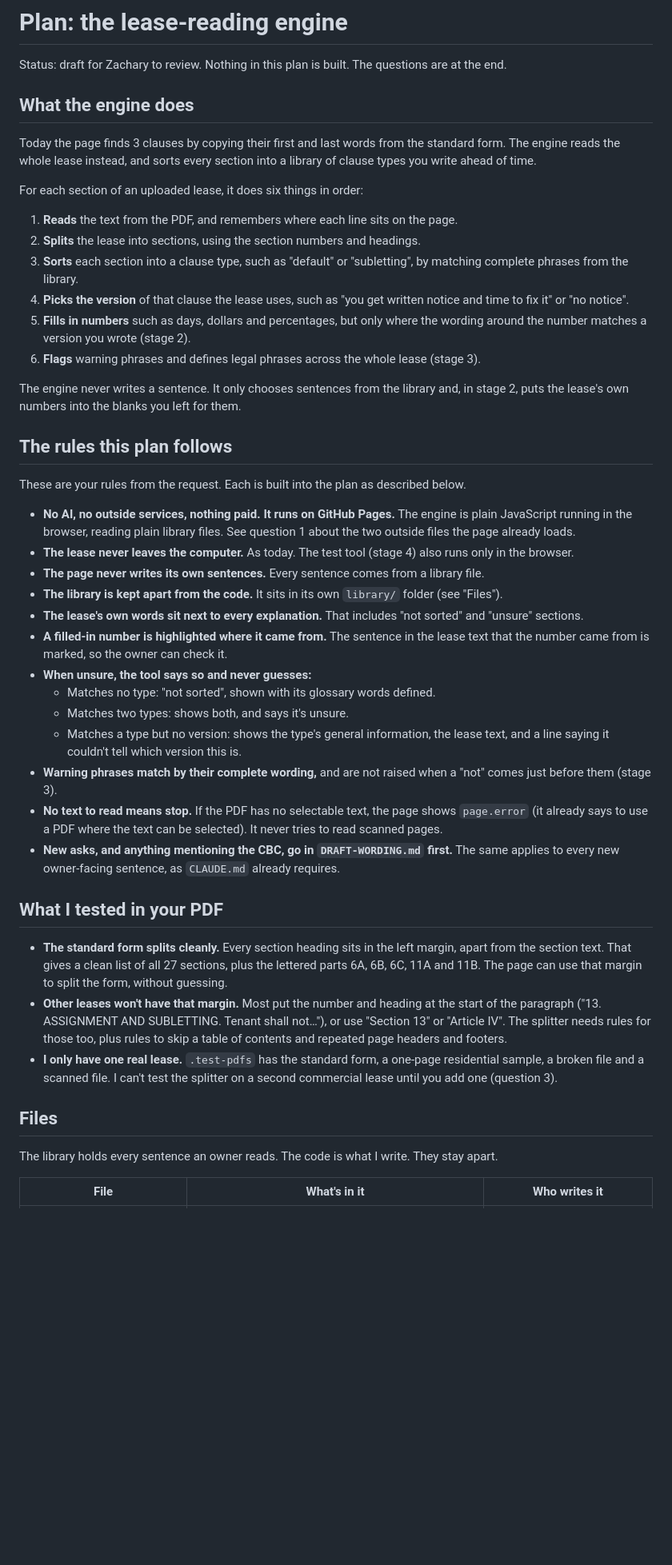
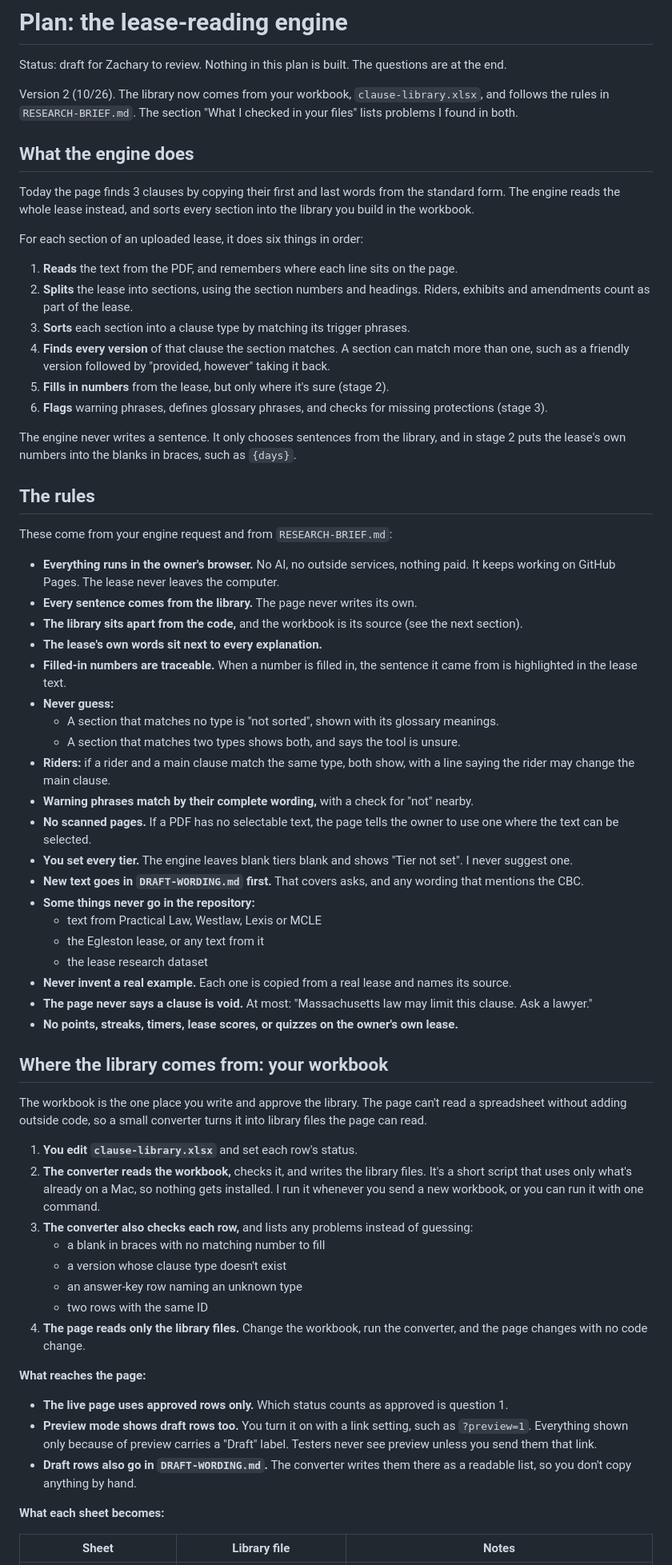
Before and after one commit to zacharybhattacharjee/lease-reader, a Markdown page: ENGINE-PLAN.md, the part around one of its changes. Shown at 80% size. Rendered like a GitHub page; blank space fills up the shorter version.

Commit message:
Engine plan: use the workbook as the library source
Co-Authored-By: Claude Opus 5.5 <noreply@anthropic.com>

```diff
--- a/ENGINE-PLAN.md
+++ b/ENGINE-PLAN.md
@@ -2,48 +2,68 @@
 
 Status: draft for Zachary to review. Nothing in this plan is built. The questions are at the end.
 
+Version 2 (10/26). The library now comes from your workbook, `clause-library.xlsx`, and follows the rules in `RESEARCH-BRIEF.md`. The section "What I checked in your files" lists problems I found in both.
+
 ## What the engine does
 
-Today the page finds 3 clauses by copying their first and last words from the standard form. The engine reads the whole lease instead, and sorts every section into a library of clause types you write ahead of time.
+Today the page finds 3 clauses by copying their first and last words from the standard form. The engine reads the whole lease instead, and sorts every section into the library you build in the workbook.
 
 For each section of an uploaded lease, it does six things in order:
 
 1. **Reads** the text from the PDF, and remembers where each line sits on the page.
-2. **Splits** the lease into sections, using the section numbers and headings.
-3. **Sorts** each section into a clause type, such as "default" or "subletting", by matching complete phrases from the library.
-4. **Picks the version** of that clause the lease uses, such as "you get written notice and time to fix it" or "no notice".
-5. **Fills in numbers** such as days, dollars and percentages, but only where the wording around the number matches a version you wrote (stage 2).
-6. **Flags** warning phrases and defines legal phrases across the whole lease (stage 3).
+2. **Splits** the lease into sections, using the section numbers and headings. Riders, exhibits and amendments count as part of the lease.
+3. **Sorts** each section into a clause type by matching its trigger phrases.
+4. **Finds every version** of that clause the section matches. A section can match more than one, such as a friendly version followed by "provided, however" taking it back.
+5. **Fills in numbers** from the lease, but only where it's sure (stage 2).
+6. **Flags** warning phrases, defines glossary phrases, and checks for missing protections (stage 3).
 
-The engine never writes a sentence. It only chooses sentences from the library and, in stage 2, puts the lease's own numbers into the blanks you left for them.
+The engine never writes a sentence. It only chooses sentences from the library, and in stage 2 puts the lease's own numbers into the blanks in braces, such as `{days}`.
 
-## The rules this plan follows
+## The rules
 
-These are your rules from the request. Each is built into the plan as described below.
+These come from your engine request and from `RESEARCH-BRIEF.md`:
 
-- **No AI, no outside services, nothing paid. It runs on GitHub Pages.** The engine is plain JavaScript running in the browser, reading plain library files. See question 1 about the two outside files the page already loads.
-- **The lease never leaves the computer.** As today. The test tool (stage 4) also runs only in the browser.
-- **The page never writes its own sentences.** Every sentence comes from a library file.
-- **The library is kept apart from the code.** It sits in its own `library/` folder (see "Files").
-- **The lease's own words sit next to every explanation.** That includes "not sorted" and "unsure" sections.
-- **A filled-in number is highlighted where it came from.** The sentence in the lease text that the number came from is marked, so the owner can check it.
-- **When unsure, the tool says so and never guesses:**
-  - Matches no type: "not sorted", shown with its glossary words defined.
-  - Matches two types: shows both, and says it's unsure.
-  - Matches a type but no version: shows the type's general information, the lease text, and a line saying it couldn't tell which version this is.
-- **Warning phrases match by their complete wording,** and are not raised when a "not" comes just before them (stage 3).
-- **No text to read means stop.** If the PDF has no selectable text, the page shows `page.error` (it already says to use a PDF where the text can be selected). It never tries to read scanned pages.
-- **New asks, and anything mentioning the CBC, go in `DRAFT-WORDING.md` first.** The same applies to every new owner-facing sentence, as `CLAUDE.md` already requires.
+- **Everything runs in the owner's browser.** No AI, no outside services, nothing paid. It keeps working on GitHub Pages. The lease never leaves the computer.
+- **Every sentence comes from the library.** The page never writes its own.
+- **The library sits apart from the code,** and the workbook is its source (see the next section).
+- **The lease's own words sit next to every explanation.**
+- **Filled-in numbers are traceable.** When a number is filled in, the sentence it came from is highlighted in the lease text.
+- **Never guess:**
+  - A section that matches no type is "not sorted", shown with its glossary meanings.
+  - A section that matches two types shows both, and says the tool is unsure.
+- **Riders:** if a rider and a main clause match the same type, both show, with a line saying the rider may change the main clause.
+- **Warning phrases match by their complete wording,** with a check for "not" nearby.
+- **No scanned pages.** If a PDF has no selectable text, the page tells the owner to use one where the text can be selected.
+- **You set every tier.** The engine leaves blank tiers blank and shows "Tier not set". I never suggest one.
+- **New text goes in `DRAFT-WORDING.md` first.** That covers asks, and any wording that mentions the CBC.
+- **Some things never go in the repository:**
+  - text from Practical Law, Westlaw, Lexis or MCLE
+  - the Egleston lease, or any text from it
+  - the lease research dataset
+- **Never invent a real example.** Each one is copied from a real lease and names its source.
+- **The page never says a clause is void.** At most: "Massachusetts law may limit this clause. Ask a lawyer."
+- **No points, streaks, timers, lease scores, or quizzes on the owner's own lease.**
 
-## What I tested in your PDF
+## Where the library comes from: your workbook
 
-- **The standard form splits cleanly.** Every section heading sits in the left margin, apart from the section text. That gives a clean list of all 27 sections, plus the lettered parts 6A, 6B, 6C, 11A and 11B. The page can use that margin to split the form, without guessing.
-- **Other leases won't have that margin.** Most put the number and heading at the start of the paragraph ("13. ASSIGNMENT AND SUBLETTING. Tenant shall not…"), or use "Section 13" or "Article IV". The splitter needs rules for those too, plus rules to skip a table of contents and repeated page headers and footers.
-- **I only have one real lease.** `.test-pdfs` has the standard form, a one-page residential sample, a broken file and a scanned file. I can't test the splitter on a second commercial lease until you add one (question 3).
+The workbook is the one place you write and approve the library. The page can't read a spreadsheet without adding outside code, so a small converter turns it into library files the page can read.
 
-## Files
+1. **You edit `clause-library.xlsx`** and set each row's status.
+2. **The converter reads the workbook,** checks it, and writes the library files. It's a short script that uses only what's already on a Mac, so nothing gets installed. I run it whenever you send a new workbook, or you can run it with one command.
+3. **The converter also checks each row,** and lists any problems instead of guessing:
+   - a blank in braces with no matching number to fill
+   - a version whose clause type doesn't exist
+   - an answer-key row naming an unknown type
+   - two rows with the same ID
+4. **The page reads only the library files.** Change the workbook, run the converter, and the page changes with no code change.
 
-The library holds every sentence an owner reads. The code is what I write. They stay apart.
+**What reaches the page:**
 
-| File | What's in it | Who writes it |
+- **The live page uses approved rows only.** Which status counts as approved is question 1.
+- **Preview mode shows draft rows too.** You turn it on with a link setting, such as `?preview=1`. Everything shown only because of preview carries a "Draft" label. Testers never see preview unless you send them that link.
+- **Draft rows also go in `DRAFT-WORDING.md`.** The converter writes them there as a readable list, so you don't copy anything by hand.
+
+**What each sheet becomes:**
+
+| Sheet | Library file | Notes |
 | --- | --- | --- |
```
Also changed, not shown: other parts of ENGINE-PLAN.md (+152 -86 lines).
